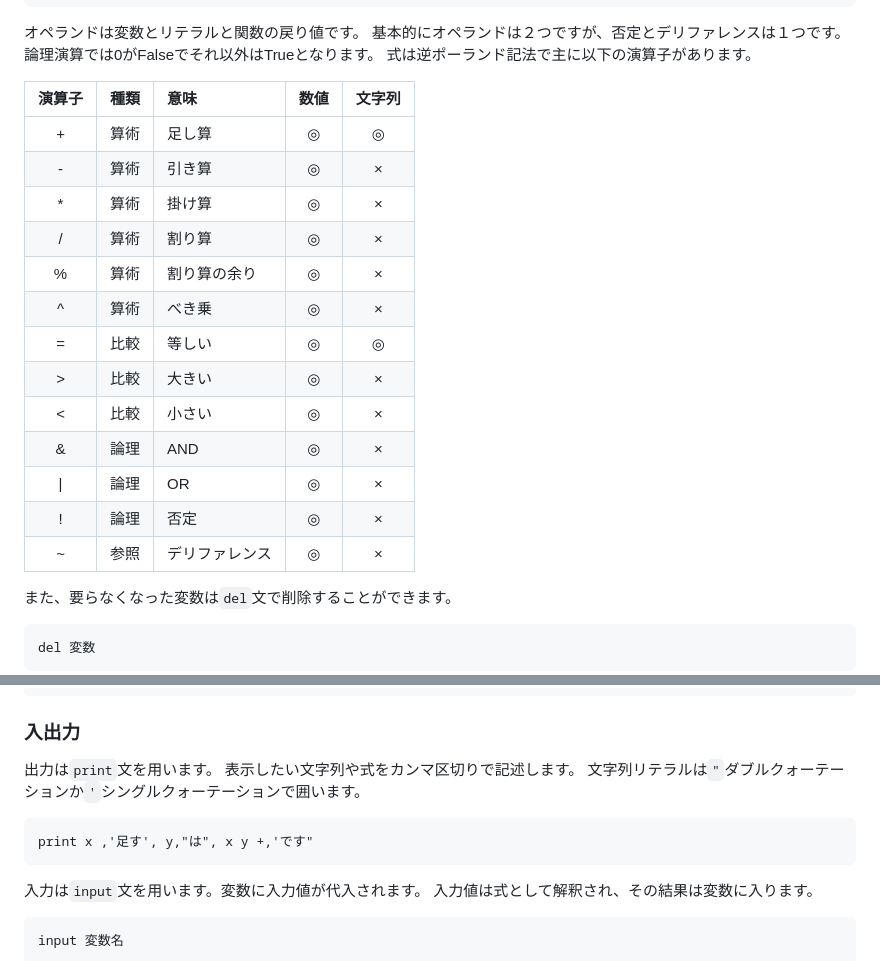
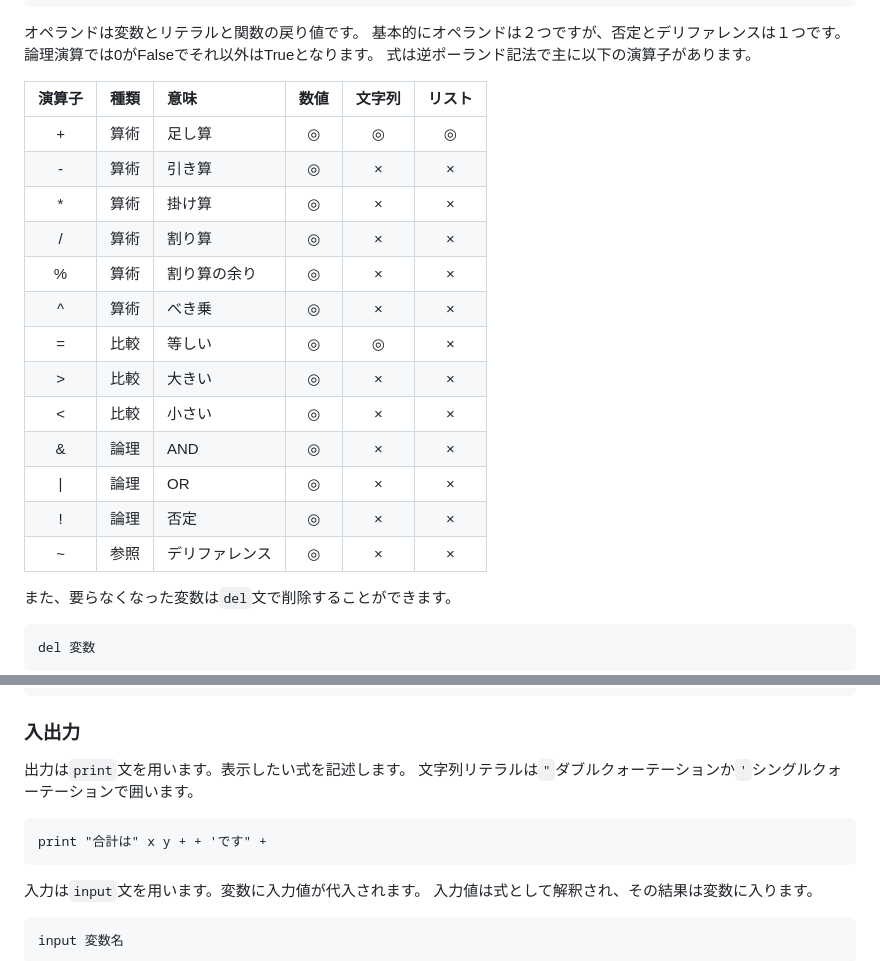
Before and after one commit to KajizukaTaichi/Simple-Home-Pages, a Markdown page: documents.md, 2 parts joined by grey strips. Rendered like a GitHub page.

````diff
--- a/documents.md
+++ b/documents.md
@@ -51,21 +51,21 @@ var 変数名[式] = 新しい式
 論理演算では0がFalseでそれ以外はTrueとなります。
 式は逆ポーランド記法で主に以下の演算子があります。
 
-| 演算子 | 種類 | 意味 | 数値 | 文字列 |
-| :----:| :---: | :---- | :--:|:--:|
-| + |算術| 足し算|◎|◎|
-| - |算術|引き算|◎|×|
-| * |算術|掛け算|◎|×|
-| / |算術|割り算|◎|×|
-| % |算術|割り算の余り|◎|×|
-| ^ |算術|べき乗|◎|×|
-| = |比較|等しい|◎|◎|
-| > |比較|大きい|◎|×|
-| < |比較|小さい|◎|×|
-| & |論理|AND|◎|×|
-| \| |論理|OR|◎|×|
-| ! |論理|否定|◎|×|
-| ~ |参照|デリファレンス|◎|×|
+| 演算子 | 種類 | 意味 | 数値 | 文字列 |リスト|
+| :----:| :---: | :---- | :--:|:--:|:-:|
+| + |算術| 足し算|◎|◎|◎
+| - |算術|引き算|◎|×|×|
+| * |算術|掛け算|◎|×|×|
+| / |算術|割り算|◎|×|×|
+| % |算術|割り算の余り|◎|×|×|
+| ^ |算術|べき乗|◎|×|×|
+| = |比較|等しい|◎|◎|×|
+| > |比較|大きい|◎|×|×|
+| < |比較|小さい|◎|×|×|
+| & |論理|AND|◎|×|×|
+| \| |論理|OR|◎|×|×|
+| ! |論理|否定|◎|×|×|
+| ~ |参照|デリファレンス|◎|×|×|
 
 また、要らなくなった変数は`del`文で削除することができます。
 ```
@@ -130,11 +130,10 @@ if 飛ばす条件
 end if
 ```
 ### 入出力
-出力は`print`文を用います。
-表示したい文字列や式をカンマ区切りで記述します。
+出力は`print`文を用います。表示したい式を記述します。
 文字列リテラルは`"`ダブルクォーテーションか`'`シングルクォーテーションで囲います。
 ```
-print x ,'足す', y,"は", x y +,'です"
+print "合計は" x y + + 'です" +
 ```
 
 入力は`input`文を用います。変数に入力値が代入されます。
````
Also changed, not shown: other parts of documents.md (+0 -2 lines).
